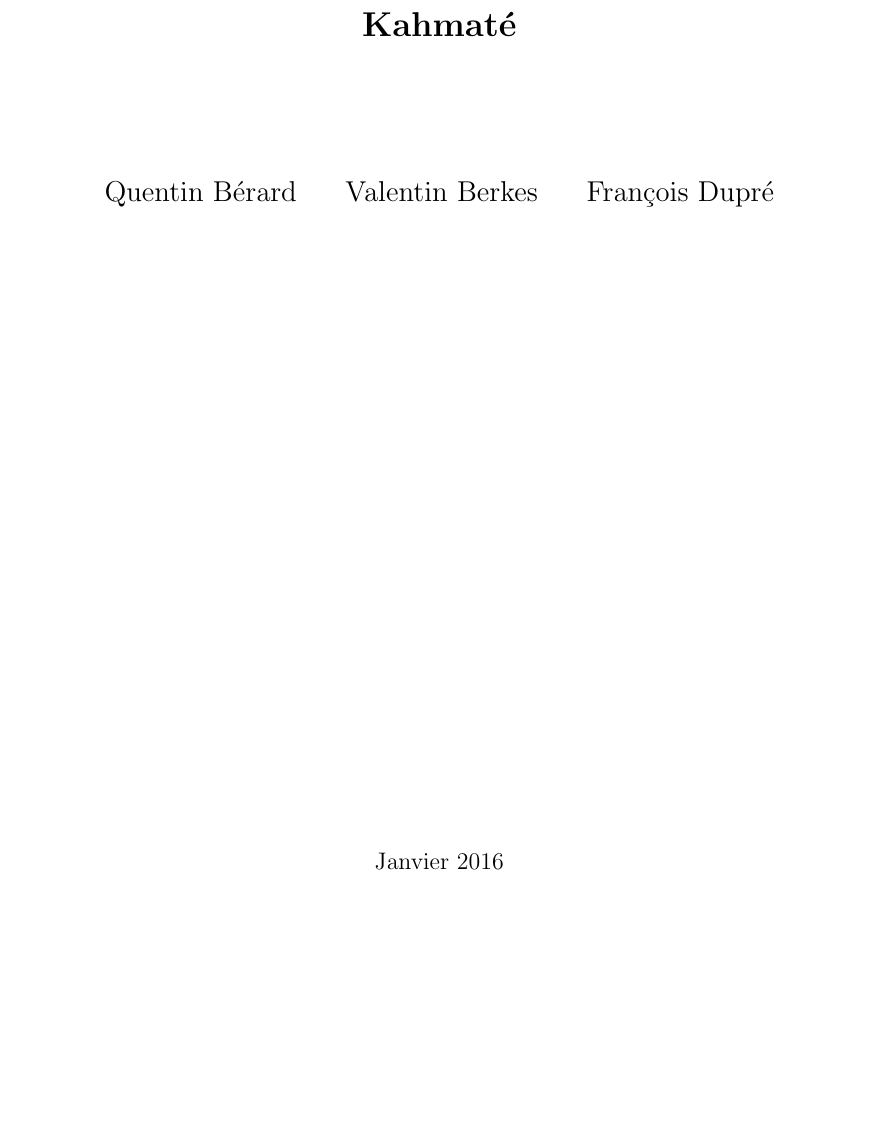
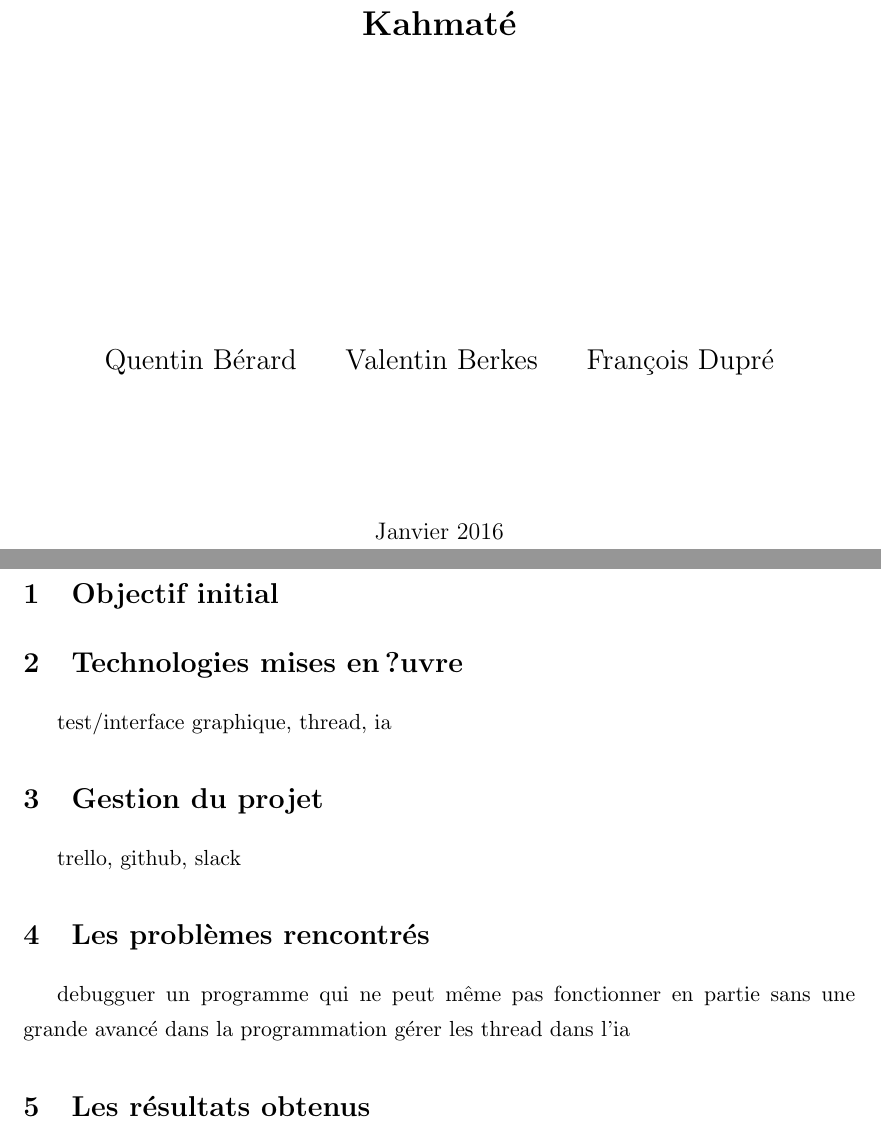
Before and after one commit to funboarder13920/TDLOG_Projet, a LaTeX document (Rapport/rapport.tex): part of the page before the commit and two parts of pages 1 and 2 of 2 after it, the two joined at a grey line, cut so that both start at the same text, the shorter picture padded with empty space. Compiled offline with pdfLaTeX; the source files are stored in an older character set and shown here as Unicode.

Commit message:
début du rapport, je fais la partie gestion de projet (Valentin)

```diff
--- a/Rapport/rapport.tex
+++ b/Rapport/rapport.tex
@@ -39,12 +39,22 @@ citecolor=black,	%couleur des références
 \end{figure}
 
 		\centering
-    {\LARGE Projet\\TDLOG\\  \vspace{60pt} \textbf{Kahmaté}} \\
-    \vspace{65pt}
+    {\LARGE Projet TDLOG\\  \vspace{25pt} \textbf{Kahmaté}} \\ \vspace{150pt}
     {\Large Quentin Bérard \hspace{15pt} Valentin Berkes \hspace{15pt} François Dupré }\\
 		\vfill
 		 {\large	Janvier 2016}
 \end{titlepage}
 
+\section{Objectif initial}
+\section{Technologies mises en ?uvre}
+test/interface graphique, thread, ia
+\section{Gestion du projet}
+trello, github, slack
+
+\section{Les problèmes rencontrés}
+debugguer un programme qui ne peut même pas fonctionner en partie sans une grande avancé dans la programmation
+gérer les thread dans l'ia
+
+\section{Les résultats obtenus}
 
 \end{document}
```
Also changed, not shown: Rapport/images/ecole_ponts_rvb_transparent.png (added), Rapport/rapport.tex (2 more changed lines).
